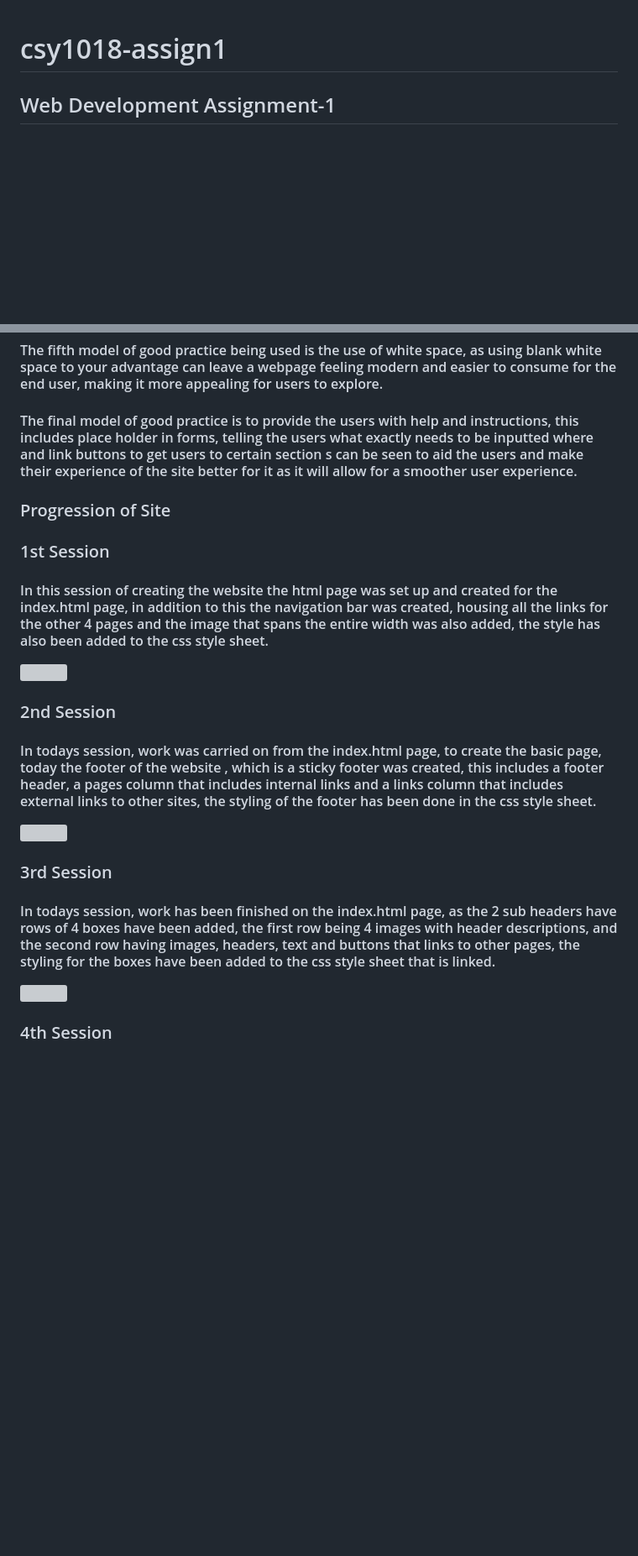
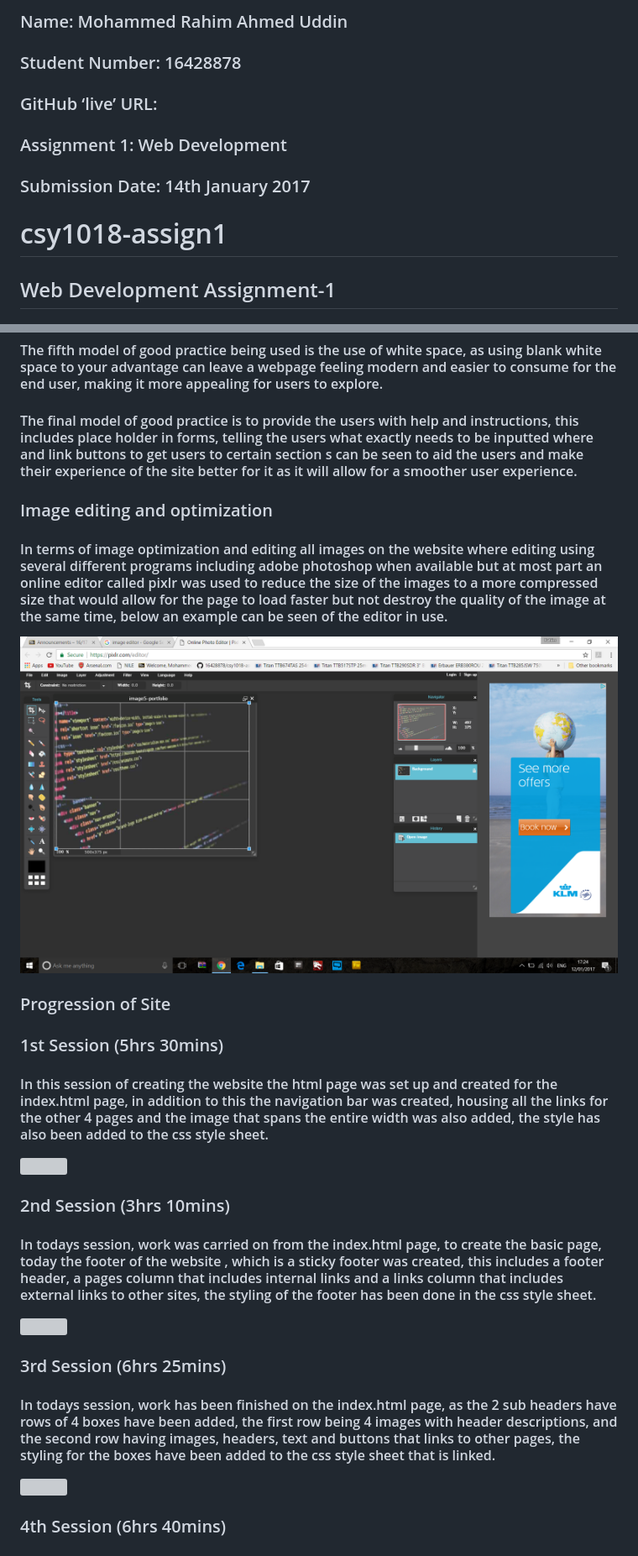
Before and after one commit to 16428878/csy1018-assign1, a Markdown page: README.md, 2 parts joined by grey strips. Shown: that part at 84% size. Rendered like a GitHub page; pictures changed too: readme-media/img-editor.png (added); blank space fills up the shorter version; grey boxes are pictures that could not be loaded.

Commit message:
fourteenth

```diff
--- a/README.md
+++ b/README.md
@@ -1,3 +1,8 @@
+### Name: Mohammed Rahim Ahmed Uddin
+### Student Number: 16428878
+### GitHub	‘live’ URL:
+### Assignment	1:	Web	Development
+### Submission	Date: 14th January 2017
 # csy1018-assign1
 
 ## Web Development Assignment-1<br>
@@ -258,27 +263,34 @@
 
 #### The final model of good practice is to provide the users with help and instructions, this includes place holder in forms, telling the users what exactly needs to be inputted where and link buttons to get users to certain section s can be seen to aid the users and make their experience of the site better for it as it will allow for a smoother user experience.
 
+### Image editing and optimization
+
+#### In terms of image optimization and editing all images on the website where editing using several different programs including adobe photoshop when available but at most part an online editor called pixlr was used to reduce the size of the images to a more compressed size that would allow for the page to load faster but not destroy the quality of the image at the same time, below an example can be seen of the editor in use.
+
+![](readme-media/img-editor.png)
+
+
 ### Progression of Site
 
-### 1st Session
+### 1st Session (5hrs 30mins)
 
 #### In this session of creating the website the html page was set up and created for the index.html page, in addition to this the navigation bar was created, housing all the links for the other 4 pages and the image that spans the entire width was also added, the style has also been added to the css style sheet.
 
 ![](readme-media/session-1.png)
 
-### 2nd Session
+### 2nd Session (3hrs 10mins)
 
 #### In todays session, work was carried on from the index.html page, to create the basic page, today the footer of the website , which is a sticky footer was created, this includes a footer header, a pages column that includes internal links and a links column that includes external links to other sites, the styling of the footer has been done in the css style sheet.
 
 ![](readme-media/session-2.png)
 
-### 3rd Session
+### 3rd Session (6hrs 25mins)
 
 #### In todays session, work has been finished on the index.html page, as the 2 sub headers have rows of 4 boxes have been added, the first row being 4 images with header descriptions, and the second row having images, headers, text and buttons that links to other pages, the styling for the boxes have been added to the css style sheet that is linked.
 
 ![](readme-media/session-3.png)
 
-### 4th Session
+### 4th Session (6hrs 40mins)
 
 #### In todays session, the cv page has been completed, this has been done by copying the bulk of the code form the index.html page; to create the basis of the page, afterwards 6 extra sub headers and textbox have been added and unordered list have been written in all of them to write the information out for all the content on the cv page, the styling for the sub headers and textboxes and lists have been added to the css stylesheet.
 
```
Also changed, not shown: other parts of README.md (+2 -2 lines).
